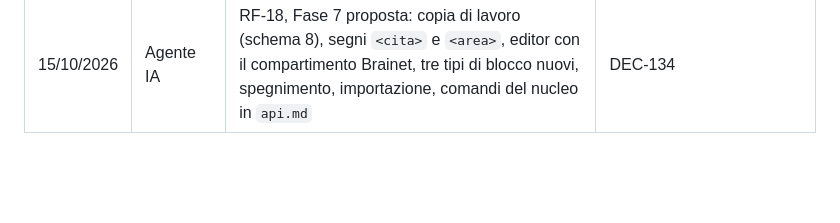
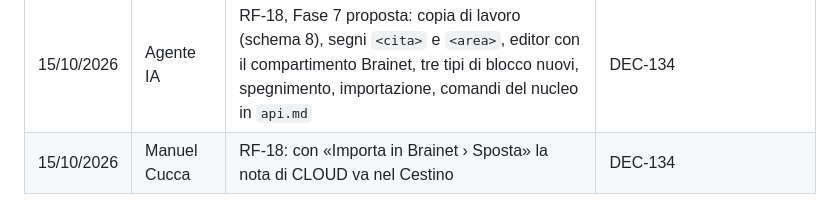
Before and after one commit to Helmutsti/MemoDu, a Markdown page: docs/registri/storico.md, the part around the change. GitHub-like rendering; blank space fills up the shorter version.

Commit message:
RF-18: Sposta manda la nota nel Cestino
Co-Authored-By: Claude Opus 5.5 <noreply@anthropic.com>

```diff
--- a/docs/registri/storico.md
+++ b/docs/registri/storico.md
@@ -615,3 +615,4 @@
 | 15/10/2026 | Agente IA | Menu di Brainet nei mockup (Database, Entità, Importa in Brainet); 21 esportazioni di Brainet rifatte | DEC-134 |
 | 15/10/2026 | Manuel Cucca | RF-18, Fase 7: pillole e aree scritte nel testo con segni nascosti, come il sottolineato; citazioni e aree diventano un indice ricavato dal testo (modo 2) | DEC-134 |
 | 15/10/2026 | Agente IA | RF-18, Fase 7 proposta: copia di lavoro (schema 8), segni `<cita>` e `<area>`, editor con il compartimento Brainet, tre tipi di blocco nuovi, spegnimento, importazione, comandi del nucleo in `api.md` | DEC-134 |
+| 15/10/2026 | Manuel Cucca | RF-18: con «Importa in Brainet › Sposta» la nota di CLOUD va nel Cestino | DEC-134 |
```
Also changed, not shown: docs/architettura/architettura.md (+1 -1 lines), 1 other file.
